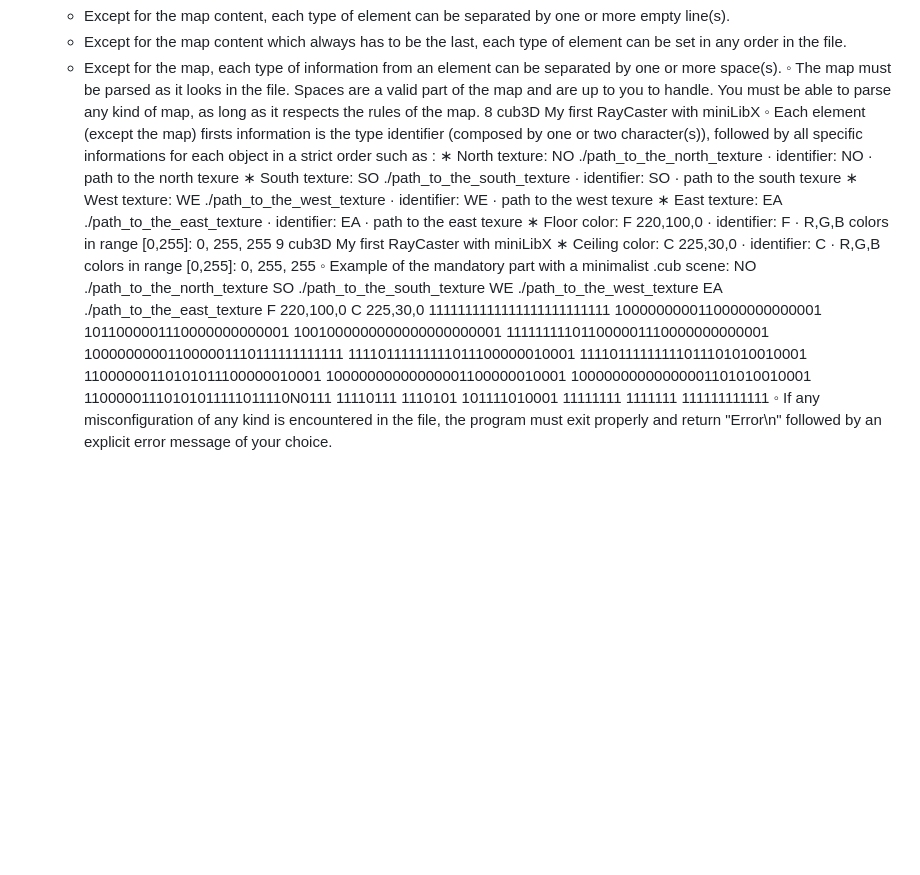
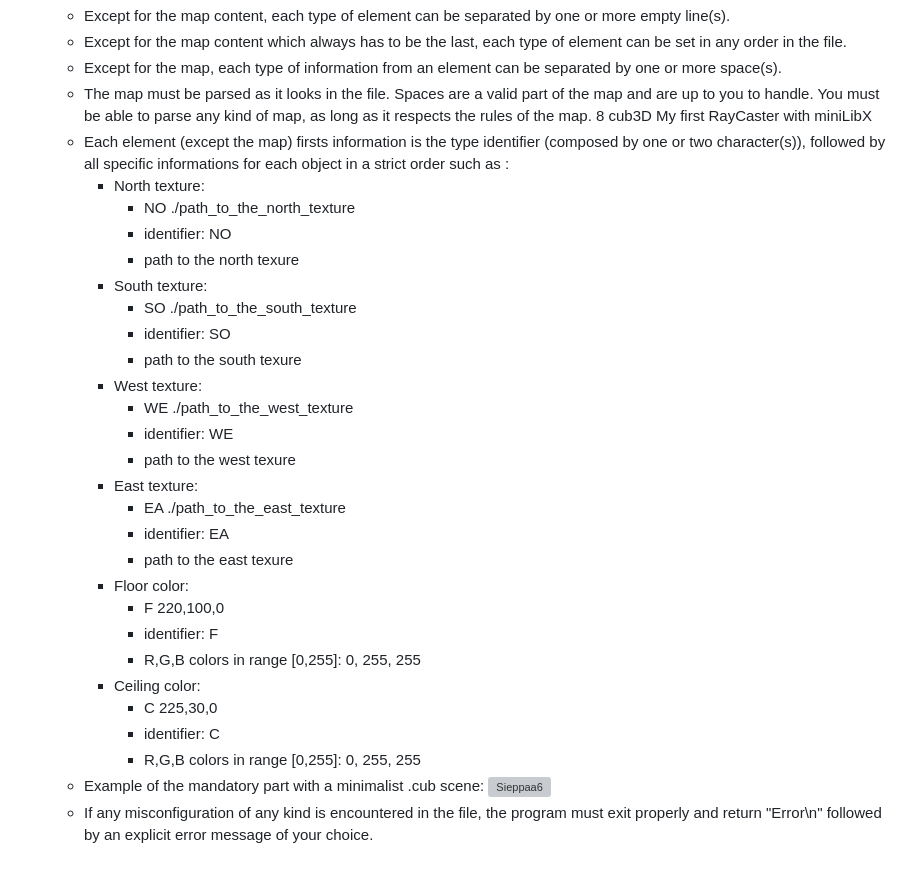
Before and after one commit to Pik-kak/cub3D, a Markdown page: README.md, the part around the change printed below. Rendered like a GitHub page; blank space fills up the shorter version; grey boxes are pictures that could not be loaded.

```diff
--- a/README.md
+++ b/README.md
@@ -56,60 +53,39 @@ more empty line(s).
 element can be set in any order in the file.
   - Except for the map, each type of information from an element can be separated
 by one or more space(s).
-◦ The map must be parsed as it looks in the file. Spaces are a valid part of the
+  - The map must be parsed as it looks in the file. Spaces are a valid part of the
 map and are up to you to handle. You must be able to parse any kind of map,
 as long as it respects the rules of the map.
 8
 cub3D My first RayCaster with miniLibX
-◦ Each element (except the map) firsts information is the type identifier (composed by one or two character(s)), followed by all specific informations for each
+  - Each element (except the map) firsts information is the type identifier (composed by one or two character(s)), followed by all specific informations for each
 object in a strict order such as :
-∗ North texture:
-NO ./path_to_the_north_texture
-· identifier: NO
-· path to the north texure
-∗ South texture:
-SO ./path_to_the_south_texture
-· identifier: SO
-· path to the south texure
-∗ West texture:
-WE ./path_to_the_west_texture
-· identifier: WE
-· path to the west texure
-∗ East texture:
-EA ./path_to_the_east_texture
-· identifier: EA
-· path to the east texure
-∗ Floor color:
-F 220,100,0
-· identifier: F
-· R,G,B colors in range [0,255]: 0, 255, 255
-9
-cub3D My first RayCaster with miniLibX
-∗ Ceiling color:
-C 225,30,0
-· identifier: C
-· R,G,B colors in range [0,255]: 0, 255, 255
-◦ Example of the mandatory part with a minimalist .cub scene:
-NO ./path_to_the_north_texture
-SO ./path_to_the_south_texture
-WE ./path_to_the_west_texture
-EA ./path_to_the_east_texture
-F 220,100,0
-C 225,30,0
-1111111111111111111111111
-1000000000110000000000001
-1011000001110000000000001
-1001000000000000000000001
-111111111011000001110000000000001
-100000000011000001110111111111111
-11110111111111011100000010001
-11110111111111011101010010001
-11000000110101011100000010001
-10000000000000001100000010001
-10000000000000001101010010001
-11000001110101011111011110N0111
-11110111 1110101 101111010001
-11111111 1111111 111111111111
-◦ If any misconfiguration of any kind is encountered in the file, the program
+    - North texture:
+      - NO ./path_to_the_north_texture
+      - identifier: NO
+      - path to the north texure
+    - South texture:
+      - SO ./path_to_the_south_texture
+      - identifier: SO
+      - path to the south texure
+    - West texture:
+      - WE ./path_to_the_west_texture
+      - identifier: WE
+      - path to the west texure
+    - East texture:
+      - EA ./path_to_the_east_texture
+      - identifier: EA
+      - path to the east texure
+    - Floor color:
+      - F 220,100,0
+      - identifier: F
+      - R,G,B colors in range [0,255]: 0, 255, 255
+    - Ceiling color:
+      - C 225,30,0
+      - identifier: C
+      - R,G,B colors in range [0,255]: 0, 255, 255
+  - Example of the mandatory part with a minimalist .cub scene:
+![Sieppaa6](https://github.com/user-attachments/assets/290d668a-7b78-4b7a-bb7c-5124f66785e2)
+  - If any misconfiguration of any kind is encountered in the file, the program
 must exit properly and return "Error\n" followed by an explicit error message
 of your choice.
```
Also changed, not shown: other parts of README.md (+6 -9 lines).
